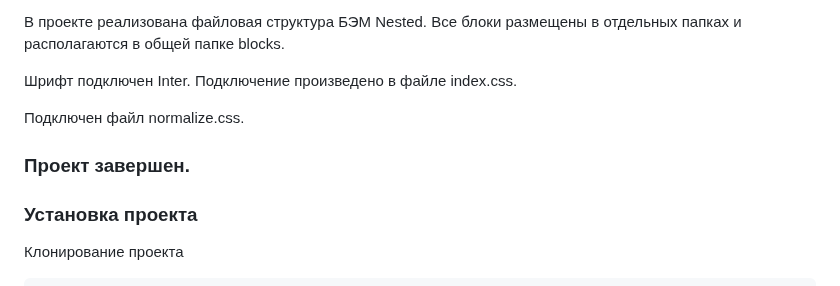
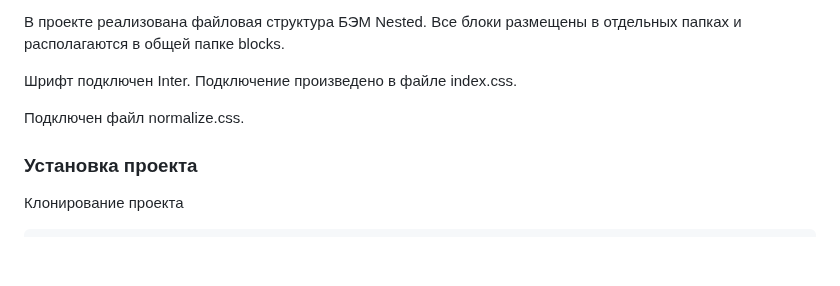
Before and after one commit to natalya2022/mesto-react, a Markdown page: README.md, the part around the change. Rendered like a GitHub page; blank space fills up the shorter version.

````diff
--- a/README.md
+++ b/README.md
@@ -39,8 +39,6 @@
 
 Подключен файл normalize.css.
 
-### Проект завершен.
-
 ### Установка проекта
 Клонирование проекта
 ```
````
